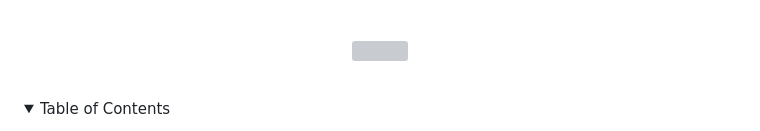
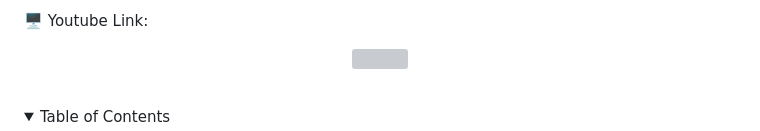
Before and after one commit to DutchVandaline/Analog_GPT, a Markdown page: README.md, the part around one of its changes. GitHub-like rendering; folded sections open; grey boxes are pictures that could not be loaded.

```diff
--- a/README.md
+++ b/README.md
@@ -38,10 +37,10 @@
 
+🖥️ Youtube Link:
 <p align="center">
   <a href="https://youtu.be/6gqxgyYj3Hs" target="_blank">
     <img src="http://img.youtube.com/vi/6gqxgyYj3Hs/0.jpg" width="800">
   </a>
 </p>
-
 
 <br>
 <!-- TABLE OF CONTENTS -->
```
Also changed, not shown: other parts of README.md (+0 -1 lines).
